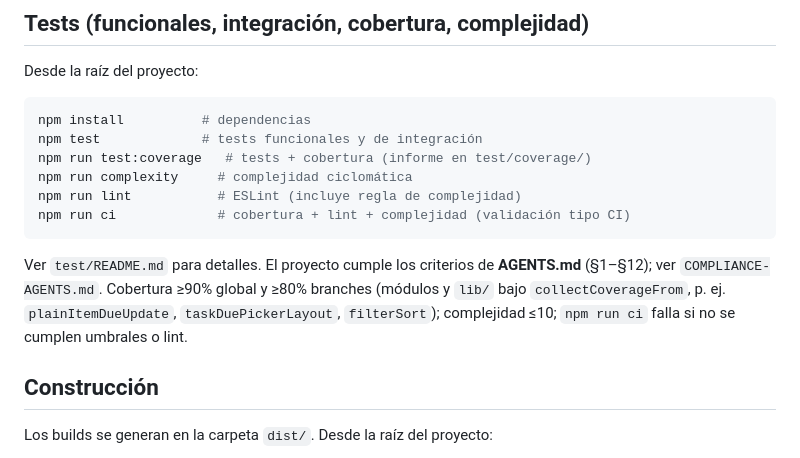
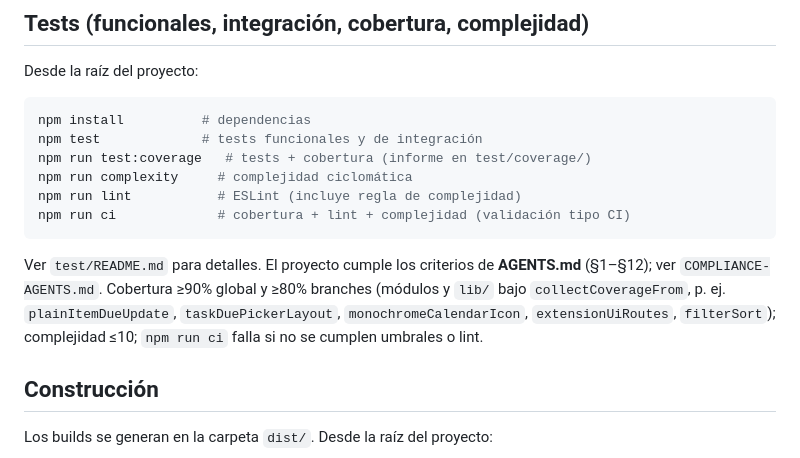
Before and after one commit to mebordone/todoplannertxt, a Markdown page: README.md, the part around the change. GitHub-like rendering.

Commit message:
docs(readme): mention monochromeCalendarIcon and extensionUiRoutes in coverage
Made-with: Cursor

````diff
--- a/README.md
+++ b/README.md
@@ -44,7 +44,7 @@ npm run lint           # ESLint (incluye regla de complejidad)
 npm run ci             # cobertura + lint + complejidad (validación tipo CI)
 ```
 
-Ver `test/README.md` para detalles. El proyecto cumple los criterios de **AGENTS.md** (§1–§12); ver `COMPLIANCE-AGENTS.md`. Cobertura ≥90% global y ≥80% branches (módulos y `lib/` bajo `collectCoverageFrom`, p. ej. `plainItemDueUpdate`, `taskDuePickerLayout`, `filterSort`); complejidad ≤10; `npm run ci` falla si no se cumplen umbrales o lint.
+Ver `test/README.md` para detalles. El proyecto cumple los criterios de **AGENTS.md** (§1–§12); ver `COMPLIANCE-AGENTS.md`. Cobertura ≥90% global y ≥80% branches (módulos y `lib/` bajo `collectCoverageFrom`, p. ej. `plainItemDueUpdate`, `taskDuePickerLayout`, `monochromeCalendarIcon`, `extensionUiRoutes`, `filterSort`); complejidad ≤10; `npm run ci` falla si no se cumplen umbrales o lint.
 
 ## Construcción
 
````
